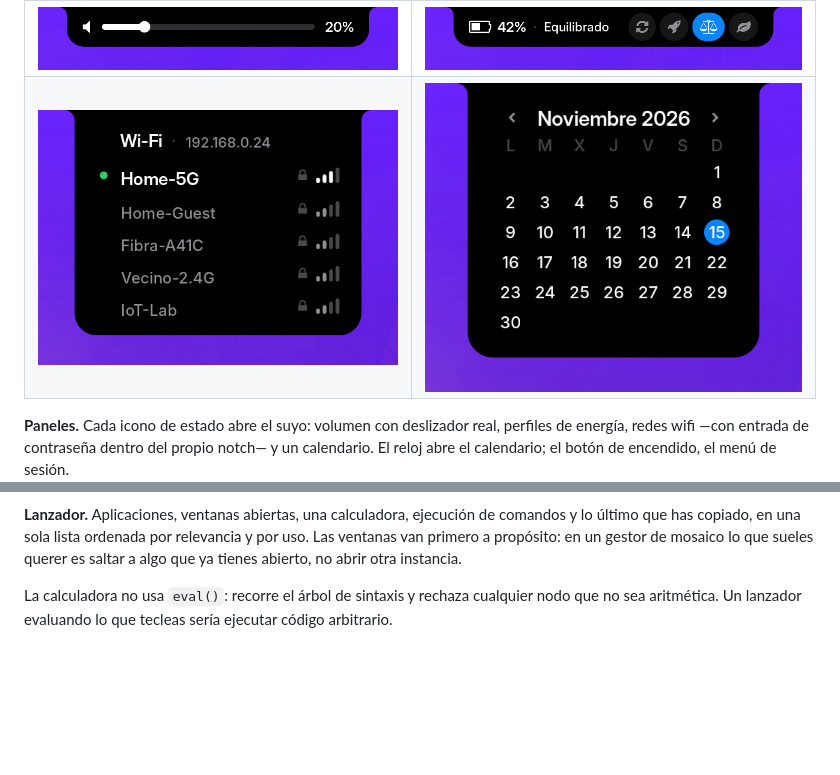
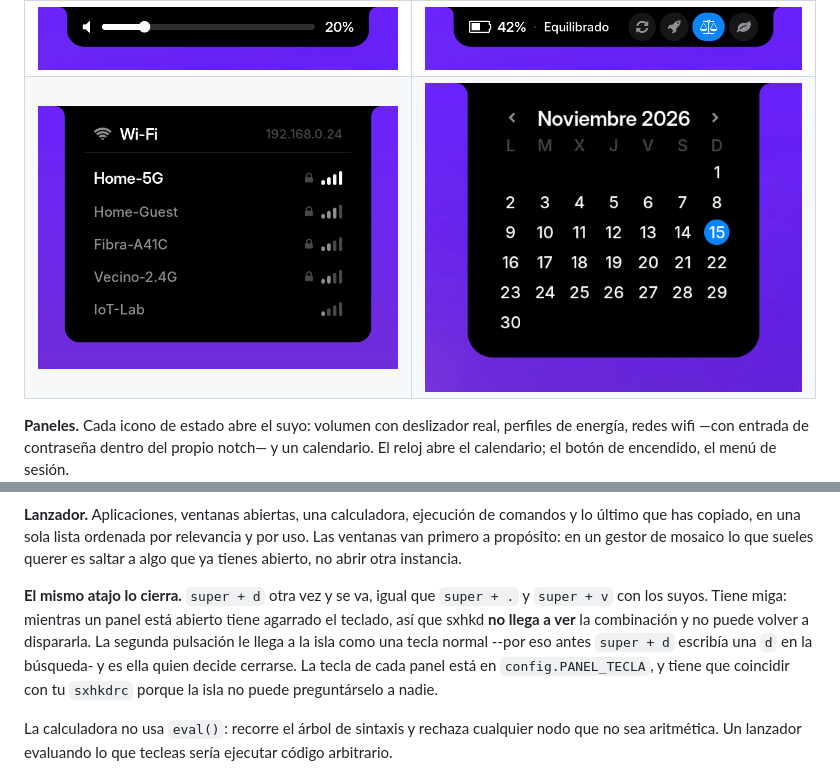
Before and after one commit to bolado-dev/island, a Markdown page: README.md, 2 parts joined by grey strips. Drawn GitHub-style; pictures changed too: docs/panel-wifi.png; blank space fills up the shorter version.

```diff
--- a/README.md
+++ b/README.md
@@ -115,6 +119,15 @@ comandos y lo último que has copiado, en una sola lista ordenada por
 relevancia y por uso. Las ventanas
 van primero a propósito: en un gestor de mosaico lo que sueles querer es
 saltar a algo que ya tienes abierto, no abrir otra instancia.
+
+**El mismo atajo lo cierra.** `super + d` otra vez y se va, igual que
+`super + .` y `super + v` con los suyos. Tiene miga: mientras un panel está
+abierto tiene agarrado el teclado, así que sxhkd **no llega a ver** la
+combinación y no puede volver a dispararla. La segunda pulsación le llega a la
+isla como una tecla normal --por eso antes `super + d` escribía una `d` en la
+búsqueda- y es ella quien decide cerrarse. La tecla de cada panel está en
+`config.PANEL_TECLA`, y tiene que coincidir con tu `sxhkdrc` porque la isla no
+puede preguntárselo a nadie.
 
 La calculadora no usa `eval()`: recorre el árbol de sintaxis y rechaza
 cualquier nodo que no sea aritmética. Un lanzador evaluando lo que tecleas
```
Also changed, not shown: other parts of README.md (+4 -0 lines), docs/launcher.gif (added), 2 other files.
